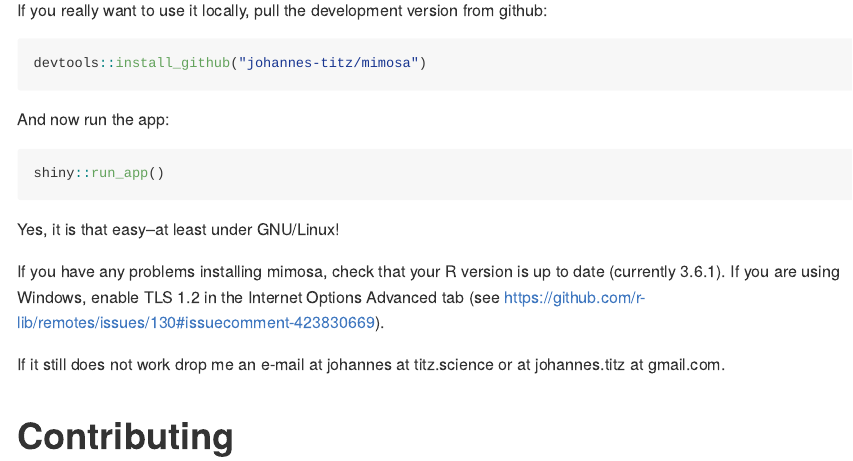
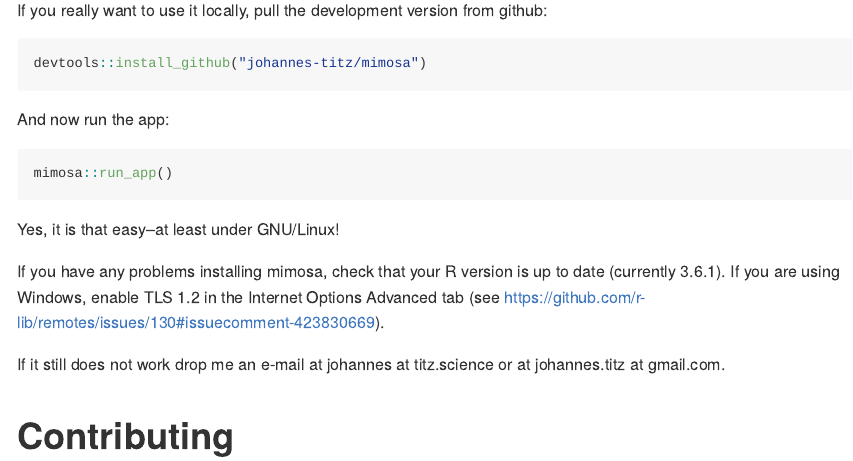
Before and after one commit to johannes-titz/mimosa, an R Markdown document (README.Rmd): the page in a window 1100 px wide, from 220 px down. The pictures show the output file README.md that the author committed with the source, drawn offline in the style of GitHub; badge pictures from the web are left out.

Commit message:
fix command for running app

````diff
--- a/README.Rmd
+++ b/README.Rmd
@@ -28,7 +28,7 @@ devtools::install_github("johannes-titz/mimosa")
 And now run the app:
 
 ```{r echo = T, results = "hide", eval = F}
-shiny::run_app()
+mimosa::run_app()
 ```
 
 Yes, it is that easy--at least under GNU/Linux!
````
Also changed, not shown: README.md.
